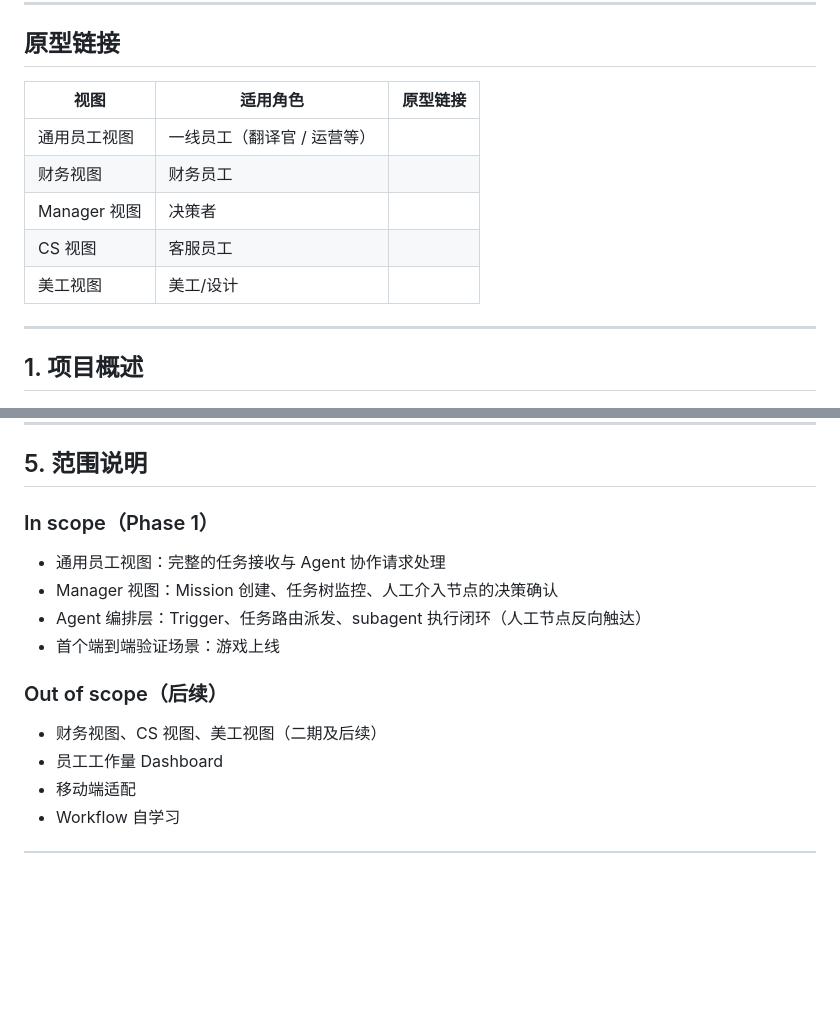
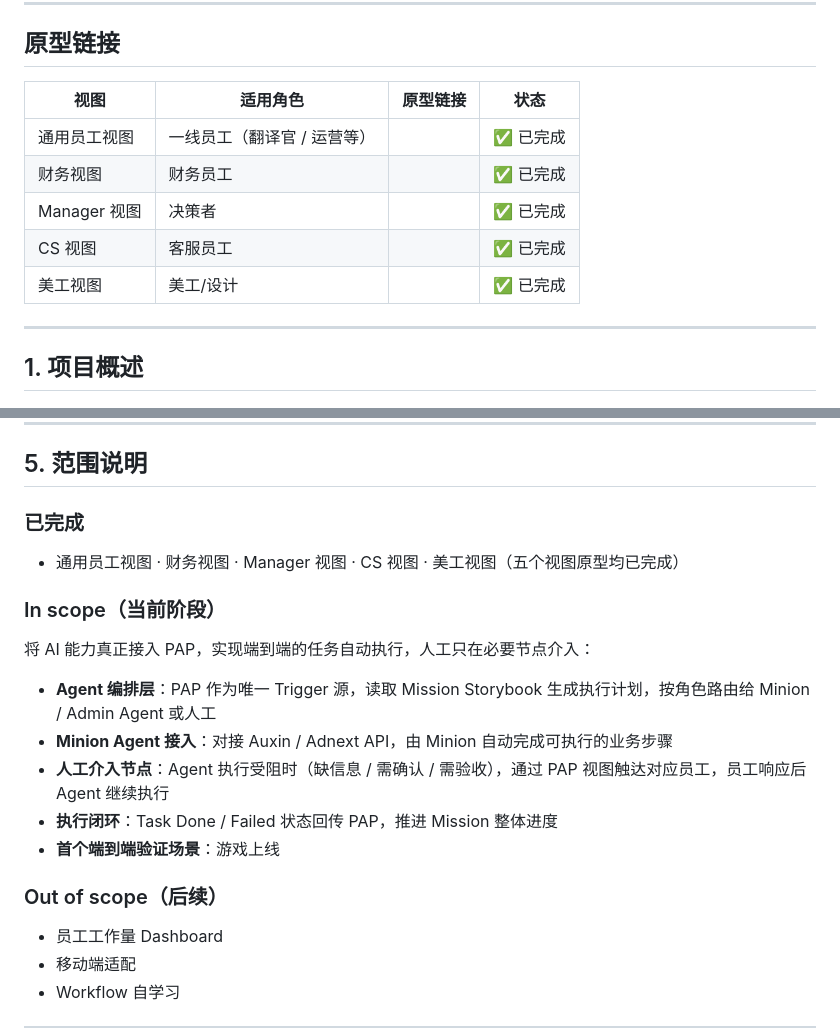
Before and after one commit to PerfectKO-wb/Doraemon-prototype, a Markdown page: D系统3.0相关文档（PAP）/PAP立项PRD.md, 2 parts joined by grey strips. Rendered like a GitHub page; blank space fills up the shorter version.

Commit message:
docs(prd): mark all views as completed, update scope to Agent end-to-end execution
Co-authored-by: Cursor <cursoragent@cursor.com>

```diff
--- a/D系统3.0相关文档（PAP）/PAP立项PRD.md
+++ b/D系统3.0相关文档（PAP）/PAP立项PRD.md
@@ -12,13 +12,13 @@
 
 ## 原型链接
 
-| 视图 | 适用角色 | 原型链接 |
-|---|---|---|
-| 通用员工视图 | 一线员工（翻译官 / 运营等） | |
-| 财务视图 | 财务员工 | |
-| Manager 视图 | 决策者 | |
-| CS 视图 | 客服员工 | |
-| 美工视图 | 美工/设计 | |
+| 视图 | 适用角色 | 原型链接 | 状态 |
+|---|---|---|---|
+| 通用员工视图 | 一线员工（翻译官 / 运营等） | | ✅ 已完成 |
+| 财务视图 | 财务员工 | | ✅ 已完成 |
+| Manager 视图 | 决策者 | | ✅ 已完成 |
+| CS 视图 | 客服员工 | | ✅ 已完成 |
+| 美工视图 | 美工/设计 | | ✅ 已完成 |
 
 ---
 
@@ -174,16 +174,22 @@ PAP 针对不同岗位提供专属视图，各视图共享同一套任务分派
 
 ## 5. 范围说明
 
-### In scope（Phase 1）
+### 已完成
 
-- 通用员工视图：完整的任务接收与 Agent 协作请求处理
-- Manager 视图：Mission 创建、任务树监控、人工介入节点的决策确认
-- Agent 编排层：Trigger、任务路由派发、subagent 执行闭环（人工节点反向触达）
-- 首个端到端验证场景：游戏上线
+- 通用员工视图 · 财务视图 · Manager 视图 · CS 视图 · 美工视图（五个视图原型均已完成）
+
+### In scope（当前阶段）
+
+将 AI 能力真正接入 PAP，实现端到端的任务自动执行，人工只在必要节点介入：
+
+- **Agent 编排层**：PAP 作为唯一 Trigger 源，读取 Mission Storybook 生成执行计划，按角色路由给 Minion / Admin Agent 或人工
+- **Minion Agent 接入**：对接 Auxin / Adnext API，由 Minion 自动完成可执行的业务步骤
+- **人工介入节点**：Agent 执行受阻时（缺信息 / 需确认 / 需验收），通过 PAP 视图触达对应员工，员工响应后 Agent 继续执行
+- **执行闭环**：Task Done / Failed 状态回传 PAP，推进 Mission 整体进度
+- **首个端到端验证场景**：游戏上线
 
 ### Out of scope（后续）
 
-- 财务视图、CS 视图、美工视图（二期及后续）
 - 员工工作量 Dashboard
 - 移动端适配
 - Workflow 自学习
```
